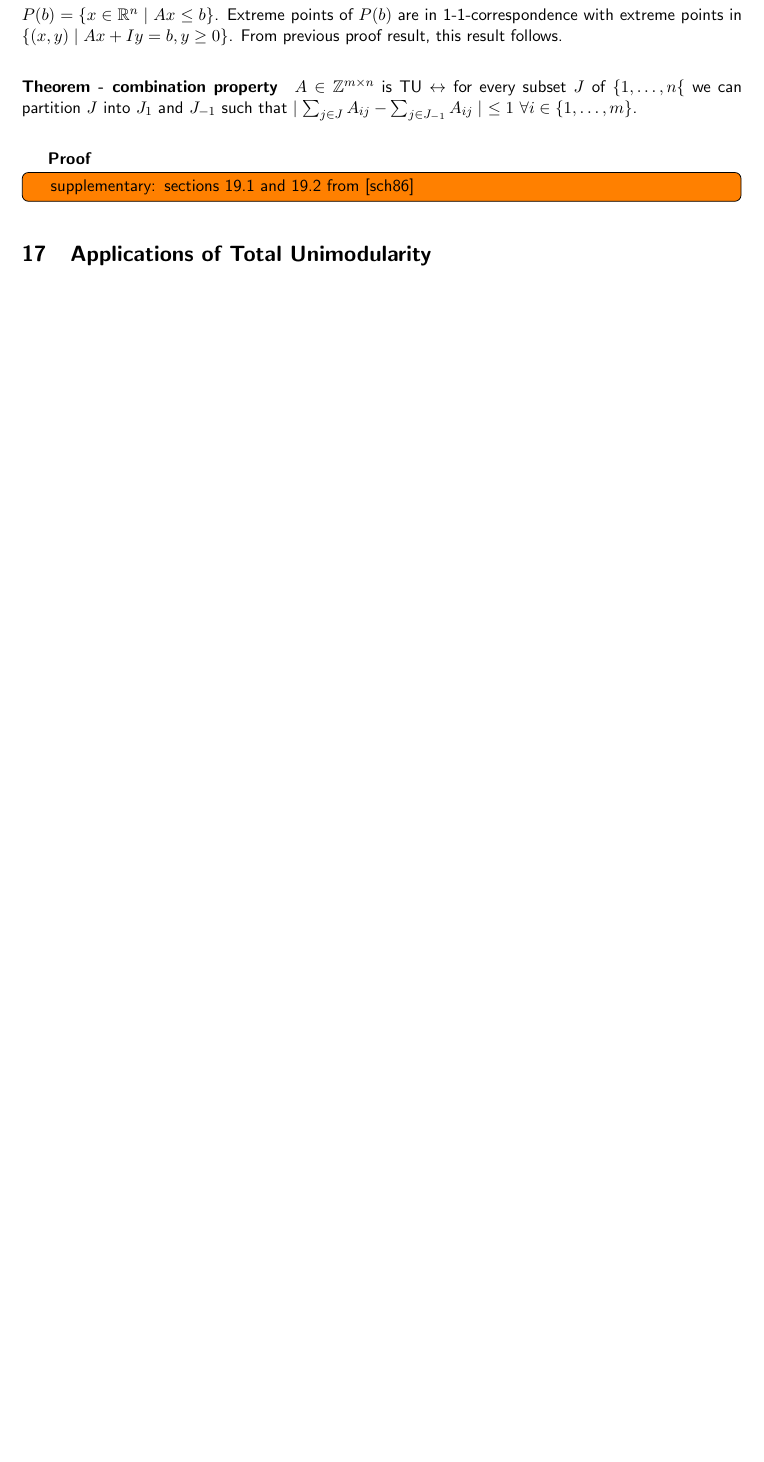
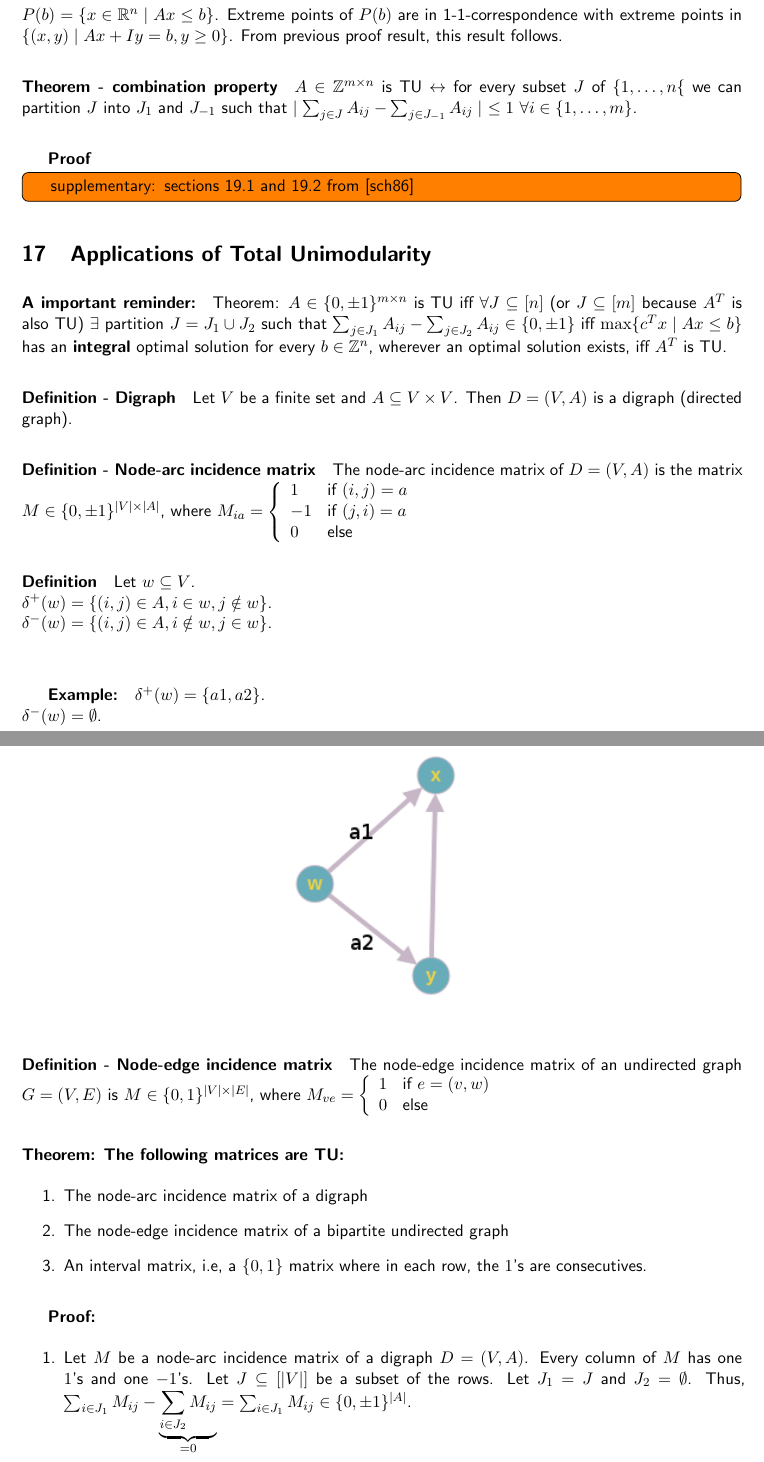
Before and after one commit to ssinhaleite/eth-mathematical-optimization-summary, a LaTeX book (main.tex, which reads 17-applications-total-unimodularity.tex): part of page 52 of 129 before the commit and two parts of pages 52 and 53 of 131 after it, the two joined at a grey line, cut so that both start at the same text, the shorter picture padded with empty space. Compiled offline with pdfLaTeX.

Commit message:
Add lecture 17 -> incomplete

```diff
--- a/17-applications-total-unimodularity.tex
+++ b/17-applications-total-unimodularity.tex
@@ -4,7 +4,72 @@
 %@@@@@@@@@@@@@@@@@@@@@@@@@@@@@@
 % Main Topics: graphs and TU matrices, max-flow min-cut
 % Applications of Total Unimodularity - 16.11.2017
+% Joe covered Weismantell in this lecture
 % author: Vanessa Leite
 
 \section{Applications of Total Unimodularity}
 
+\paragraph{A important reminder:}
+Theorem: $A \in \{0, \pm 1\}^{m \times n}$ is TU iff $\forall J \subseteq [n]$
+(or $J \subseteq [m]$ because $A^T$ is also TU) $\exists$ partition $J = J_1
+\cup J_2$ such that $\sum_{j \in J_1} A_{ij} - \sum_{j \in J_2} A_{ij} \in \{0,
+\pm 1\}$ iff $\max \{c^T x \mid Ax \leq b\}$ has an \textbf{integral} optimal
+solution for every $b \in \Z^n$, wherever an optimal solution exists, iff $A^T$
+is TU.
+
+\paragraph{Definition - Digraph}
+Let $V$ be a finite set and $A \subseteq V \times V$. Then $D=(V,A)$ is a
+digraph (directed graph).
+
+\paragraph{Definition - Node-arc incidence matrix}
+The node-arc incidence matrix of $D=(V,A)$ is the matrix
+$M \in \{0, \pm1\}^{\abs{V} \times \abs{A}}$, where $M_{ia} =
+\left\{
+  \begin{array}{ll}
+    1 & \text{if } (i,j) = a \\
+    -1 & \text{if } (j,i) = a \\
+    0 & \text{else}
+  \end{array}
+\right.$
+
+\paragraph{Definition}
+Let $w \subseteq V$.\\
+$\delta^+(w) = \{(i,j) \in A, i \in w, j \notin w \}$.\\
+$\delta^-(w) = \{(i,j) \in A, i \notin w, j \in w \}$.\\
+\subparagraph{Example:}
+\begin{figure}[!h]
+  \label{fig:projection}
+  \centering
+    \includegraphics[width=0.3\textwidth]{imgs/graph-definition.png}
+\end{figure}
+
+$\delta^+(w) = \{a1,a2\}$.\\
+$\delta^-(w) = \emptyset$.\\
+
+\paragraph{Definition - Node-edge incidence matrix}
+The node-edge incidence matrix of an undirected graph $G=(V,E)$ is
+$M \in \{0,1\}^{\abs{V} \times \abs{E}}$, where $M_{ve} =
+\left\{
+  \begin{array}{ll}
+    1 & \text{if } e = (v,w)\\
+    0 & \text{else}
+  \end{array}
+\right.$
+
+\paragraph{Theorem: The following matrices are TU:}
+\begin{enumerate}
+\item The node-arc incidence matrix of a digraph
+\item The node-edge incidence matrix of a bipartite undirected graph
+\item An interval matrix, i.e, a $\{0,1\}$ matrix where in each row, the $1$'s
+are consecutives.
+\end{enumerate}
+
+\subparagraph{Proof:}
+\begin{enumerate}
+\item Let $M$ be a node-arc incidence matrix of a digraph $D=(V,A)$. Every
+column of $M$ has one $1$'s and one $-1$'s. Let $J \subseteq [\abs{V}]$ be a
+subset of the rows.
+Let $J_1 = J$ and $J_2 = \emptyset$.
+Thus, $\sum_{i \in J_1} M_{ij} - \underbrace{\sum_{i \in J_2} M_{ij}}_{=0}
+= \sum_{i \in J_1} M_{ij} \in \{0, \pm 1\}^{\abs{A}}$.
+\item Let $M$ be a node-edge incidence matrix of a bipartite graph $G=(V,E)$.
```
Also changed, not shown: imgs/graph-definition.png (added), 17-applications-total-unimodularity.tex (10 more changed lines).
